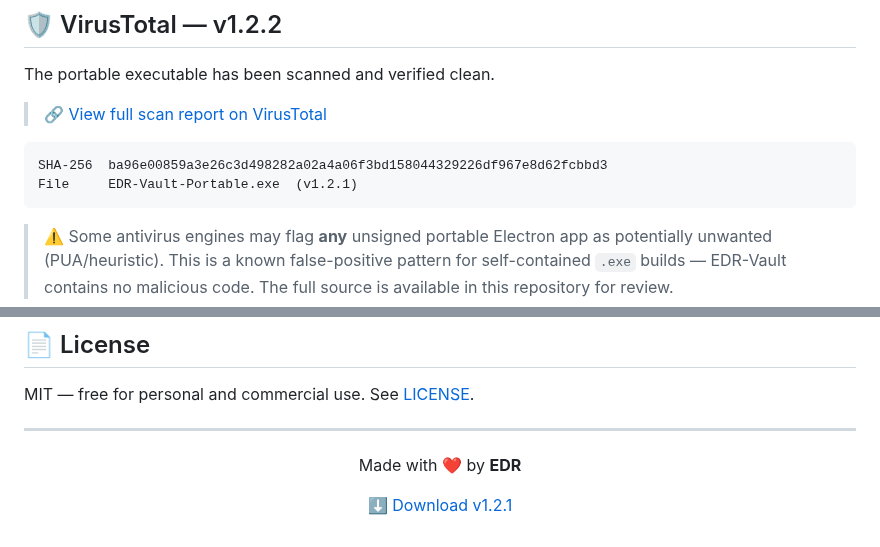
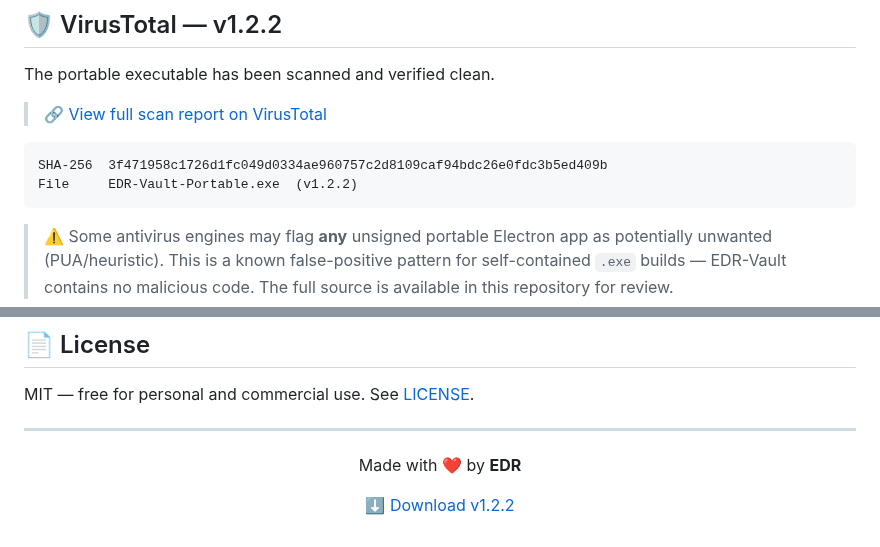
Before and after one commit to EDR23/EDR-VAULT, a Markdown page: README.md, 2 parts joined by grey strips. GitHub-like rendering.

````diff
--- a/README.md
+++ b/README.md
@@ -154,8 +154,8 @@ The portable executable has been scanned and verified clean.
 > 🔗 [View full scan report on VirusTotal](https://www.virustotal.com/gui/file/3f471958c1726d1fc049d0334ae960757c2d8109caf94bdc26e0fdc3b5ed409b)
 
 ```
-SHA-256  ba96e00859a3e26c3d498282a02a4a06f3bd158044329226df967e8d62fcbbd3
-File     EDR-Vault-Portable.exe  (v1.2.1)
+SHA-256  3f471958c1726d1fc049d0334ae960757c2d8109caf94bdc26e0fdc3b5ed409b
+File     EDR-Vault-Portable.exe  (v1.2.2)
 ```
 
 > ⚠️ Some antivirus engines may flag **any** unsigned portable Electron app as potentially unwanted (PUA/heuristic). This is a known false-positive pattern for self-contained `.exe` builds — EDR-Vault contains no malicious code. The full source is available in this repository for review.
@@ -189,6 +189,6 @@ MIT — free for personal and commercial use. See [LICENSE](LICENSE).
 
 Made with ❤️ by **EDR**
 
-[⬇️ Download v1.2.1](https://github.com/EDR23/EDR-VAULT/releases/latest)
+[⬇️ Download v1.2.2](https://github.com/EDR23/EDR-VAULT/releases/latest)
 
 </div>
````
